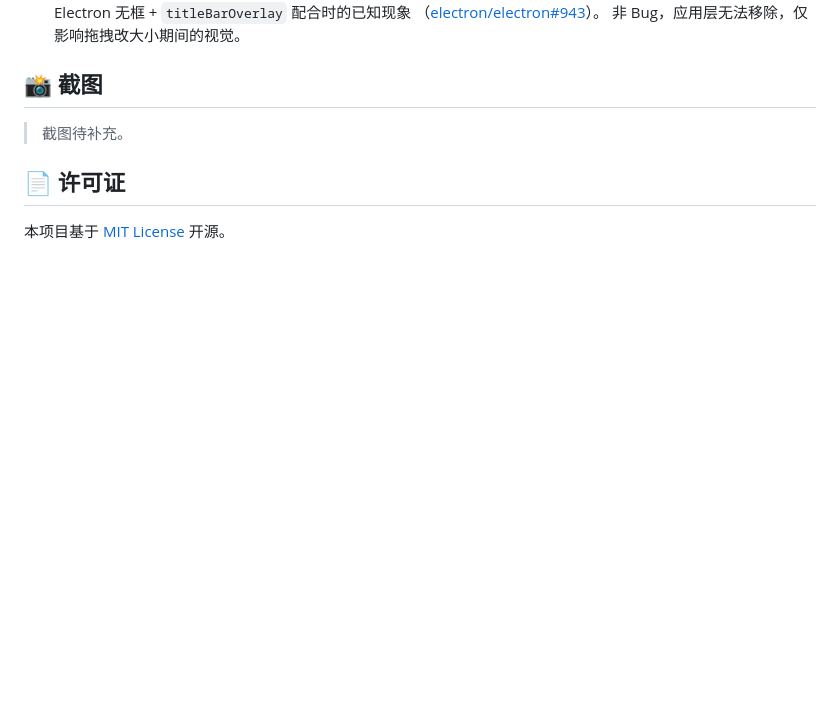
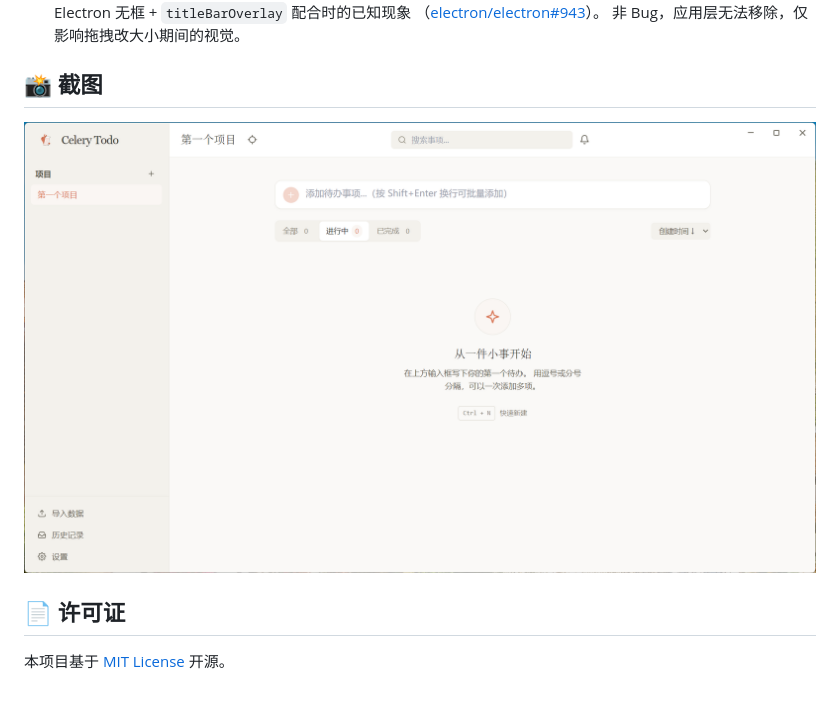
Before and after one commit to ouyangfeng2022/celery-todo, a Markdown page: README.md, the part around the change. Drawn GitHub-style; pictures changed too: assets/main.png (added); blank space fills up the shorter version.

Commit message:
docs(readme): 补充主界面截图
将预先准备好的应用主界面截图（assets/main.png）填入 README
「📸 截图」段落，替换原"截图待补充"占位。

```diff
--- a/README.md
+++ b/README.md
@@ -134,7 +134,7 @@ React 组件 → 自定义 Hooks → Zustand Store → SQLite (sql.js WASM)
 
 ## 📸 截图
 
-> 截图待补充。
+![Celery Todo 主界面](assets/main.png)
 
 ## 📄 许可证
 
```
